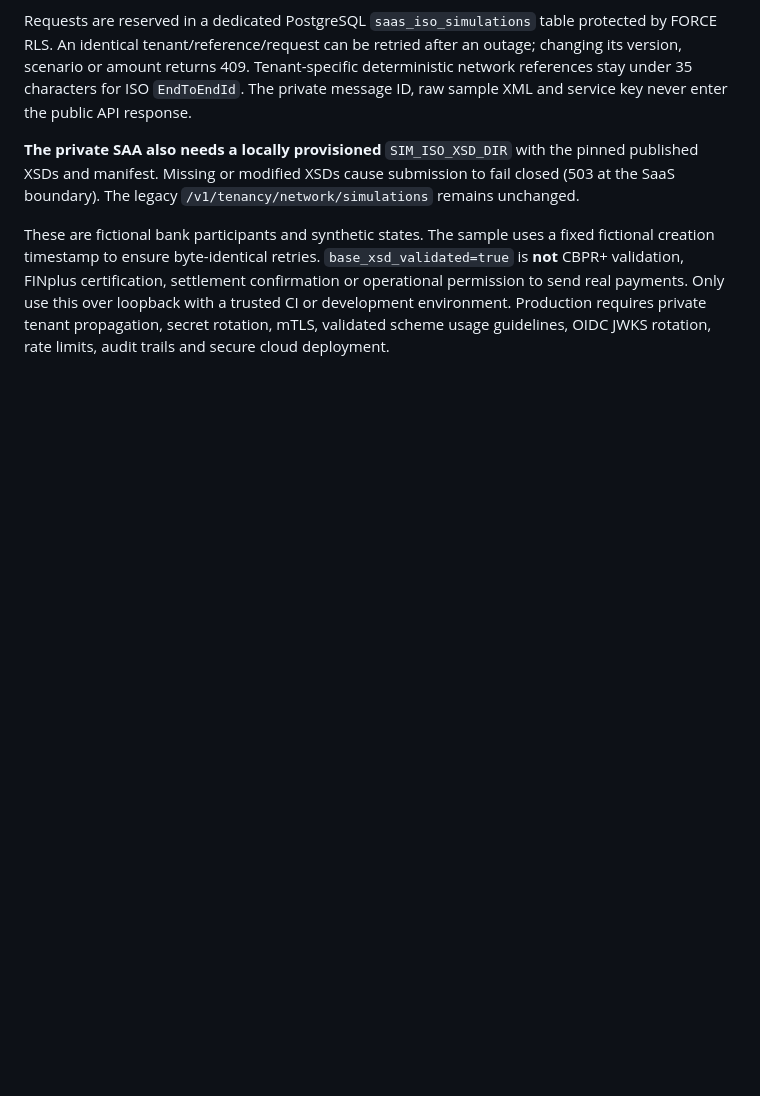
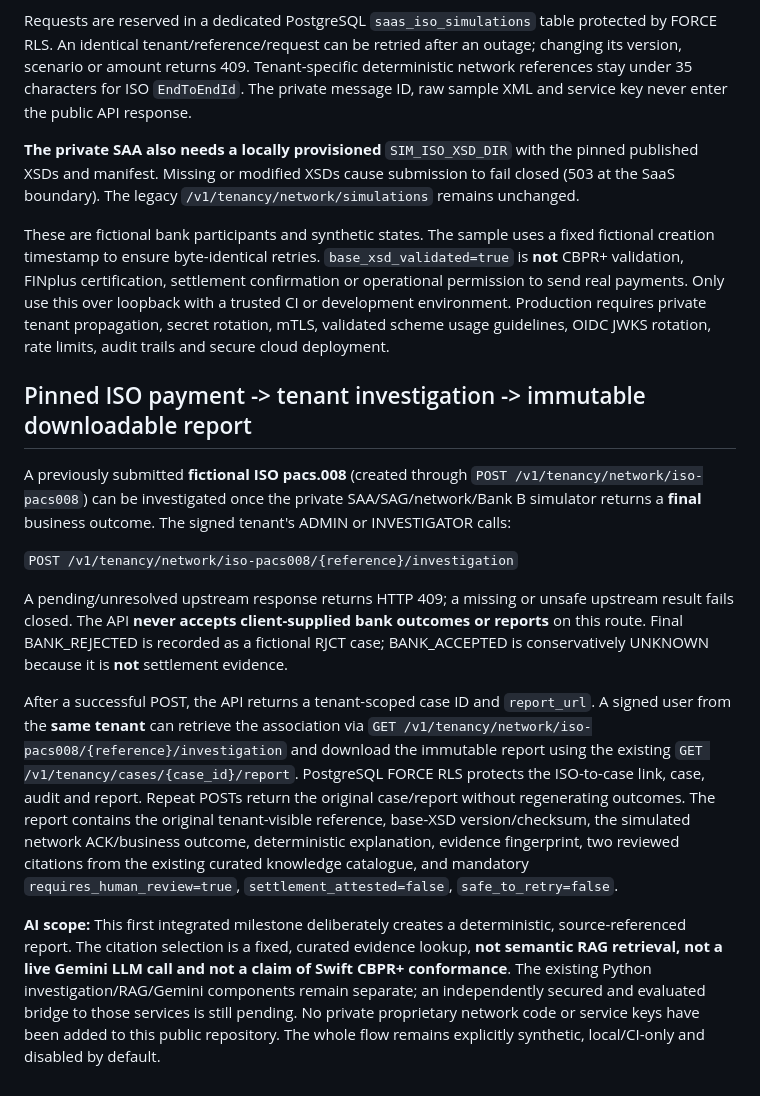
Before and after one commit to DhanapalKulanthaivel23/addressrail-ai, a Markdown page: saas/README.md, the part around the change. GitHub-like rendering; blank space fills up the shorter version.

Commit message:
Document completed synthetic ISO to deterministic investigation report and explicit LLM/RAG limits

```diff
--- a/saas/README.md
+++ b/saas/README.md
@@ -89,3 +89,42 @@ Only use this over loopback with a trusted CI or development environment.
 Production requires private tenant propagation, secret rotation, mTLS,
 validated scheme usage guidelines, OIDC JWKS rotation, rate limits,
 audit trails and secure cloud deployment.
+
+
+## Pinned ISO payment -> tenant investigation -> immutable downloadable report
+
+A previously submitted **fictional ISO pacs.008** (created through
+`POST /v1/tenancy/network/iso-pacs008`) can be investigated once the
+private SAA/SAG/network/Bank B simulator returns a **final** business
+outcome. The signed tenant's ADMIN or INVESTIGATOR calls:
+
+`POST /v1/tenancy/network/iso-pacs008/{reference}/investigation`
+
+A pending/unresolved upstream response returns HTTP 409; a missing or
+unsafe upstream result fails closed. The API **never accepts client-supplied
+bank outcomes or reports** on this route. Final BANK_REJECTED is recorded
+as a fictional RJCT case; BANK_ACCEPTED is conservatively UNKNOWN
+because it is **not** settlement evidence.
+
+After a successful POST, the API returns a tenant-scoped case ID and
+`report_url`. A signed user from the **same tenant** can retrieve the
+association via `GET /v1/tenancy/network/iso-pacs008/{reference}/investigation`
+and download the immutable report using the existing
+`GET /v1/tenancy/cases/{case_id}/report`. PostgreSQL FORCE RLS protects
+the ISO-to-case link, case, audit and report. Repeat POSTs return the
+original case/report without regenerating outcomes. The report contains
+the original tenant-visible reference, base-XSD version/checksum, the
+simulated network ACK/business outcome, deterministic explanation,
+evidence fingerprint, two reviewed citations from the existing curated
+knowledge catalogue, and mandatory `requires_human_review=true`,
+`settlement_attested=false`, `safe_to_retry=false`.
+
+**AI scope:** This first integrated milestone deliberately creates a
+deterministic, source-referenced report. The citation selection is a
+fixed, curated evidence lookup, **not semantic RAG retrieval, not a
+live Gemini LLM call and not a claim of Swift CBPR+ conformance**.
+The existing Python investigation/RAG/Gemini components remain separate;
+an independently secured and evaluated bridge to those services is still
+pending. No private proprietary network code or service keys have been
+added to this public repository. The whole flow remains explicitly
+synthetic, local/CI-only and disabled by default.
```
